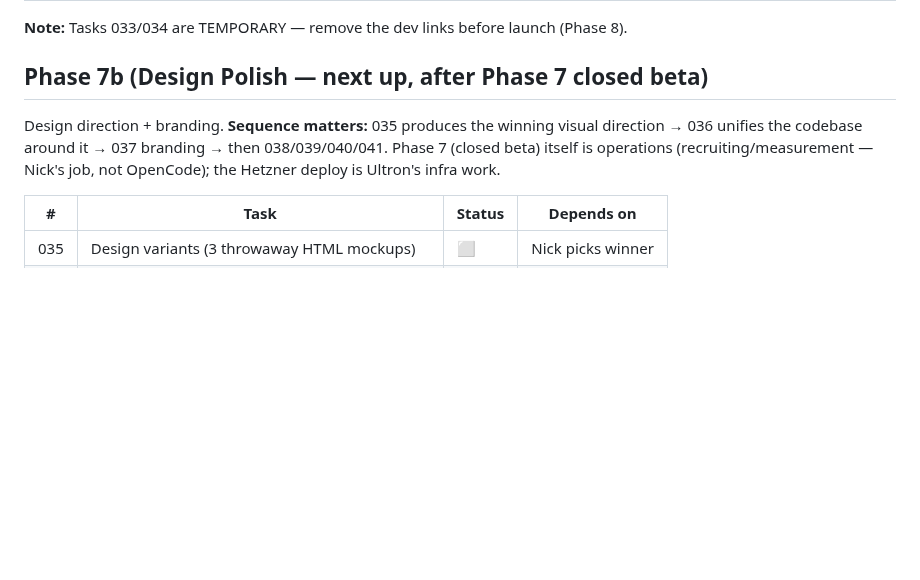
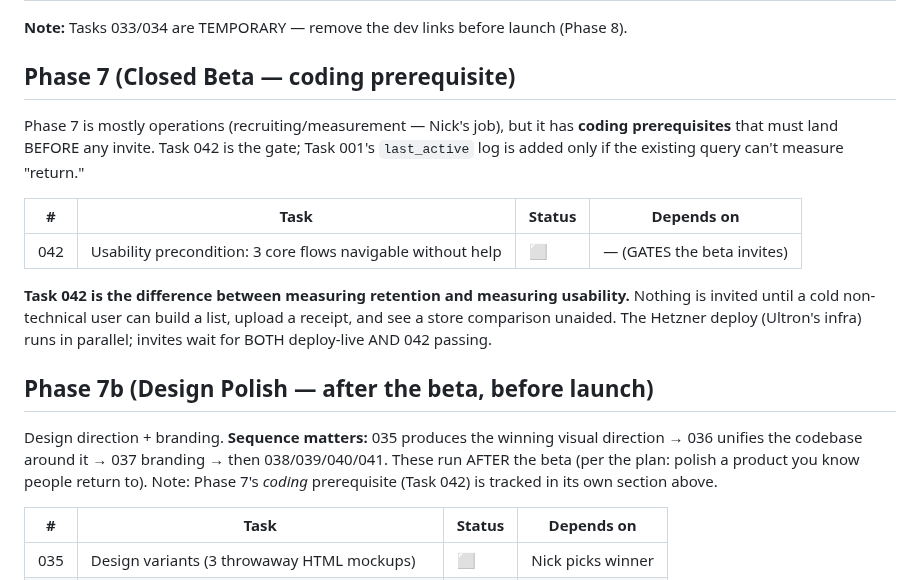
Before and after one commit to Nicktriez/price-watcher, a Markdown page: TASKS.md, the part around the change. Rendered like a GitHub page; blank space fills up the shorter version.

Commit message:
task 042: usability precondition — 3 core flows navigable without help (Phase 7 coding gate before beta invites); fix tracker framing (Phase 7 is NOT purely operations)

```diff
--- a/TASKS.md
+++ b/TASKS.md
@@ -98,9 +98,19 @@ Small dev-convenience tasks that unblock testing. Run these before/parallel to t
 
 **Note:** Tasks 033/034 are TEMPORARY — remove the dev links before launch (Phase 8).
 
-## Phase 7b (Design Polish — next up, after Phase 7 closed beta)
+## Phase 7 (Closed Beta — coding prerequisite)
 
-Design direction + branding. **Sequence matters:** 035 produces the winning visual direction → 036 unifies the codebase around it → 037 branding → then 038/039/040/041. Phase 7 (closed beta) itself is operations (recruiting/measurement — Nick's job, not OpenCode); the Hetzner deploy is Ultron's infra work.
+Phase 7 is mostly operations (recruiting/measurement — Nick's job), but it has **coding prerequisites** that must land BEFORE any invite. Task 042 is the gate; Task 001's `last_active` log is added only if the existing query can't measure "return."
+
+| #   | Task                                                        | Status | Depends on                 |
+| --- | ----------------------------------------------------------- | ------ | -------------------------- |
+| 042 | Usability precondition: 3 core flows navigable without help | ⬜     | — (GATES the beta invites) |
+
+**Task 042 is the difference between measuring retention and measuring usability.** Nothing is invited until a cold non-technical user can build a list, upload a receipt, and see a store comparison unaided. The Hetzner deploy (Ultron's infra) runs in parallel; invites wait for BOTH deploy-live AND 042 passing.
+
+## Phase 7b (Design Polish — after the beta, before launch)
+
+Design direction + branding. **Sequence matters:** 035 produces the winning visual direction → 036 unifies the codebase around it → 037 branding → then 038/039/040/041. These run AFTER the beta (per the plan: polish a product you know people return to). Note: Phase 7's _coding_ prerequisite (Task 042) is tracked in its own section above.
 
 | #   | Task                                          | Status | Depends on        |
 | --- | --------------------------------------------- | ------ | ----------------- |
```
Also changed, not shown: tasks/042-usability-precondition.md (added, +50 -0 lines).
